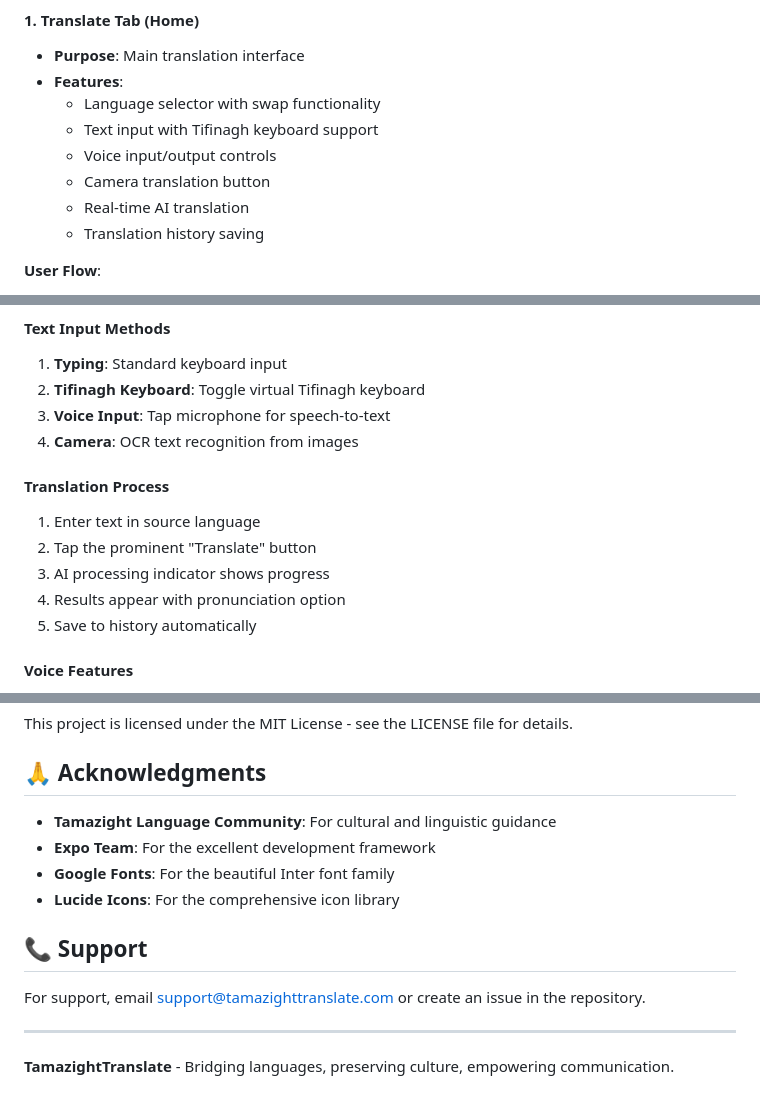
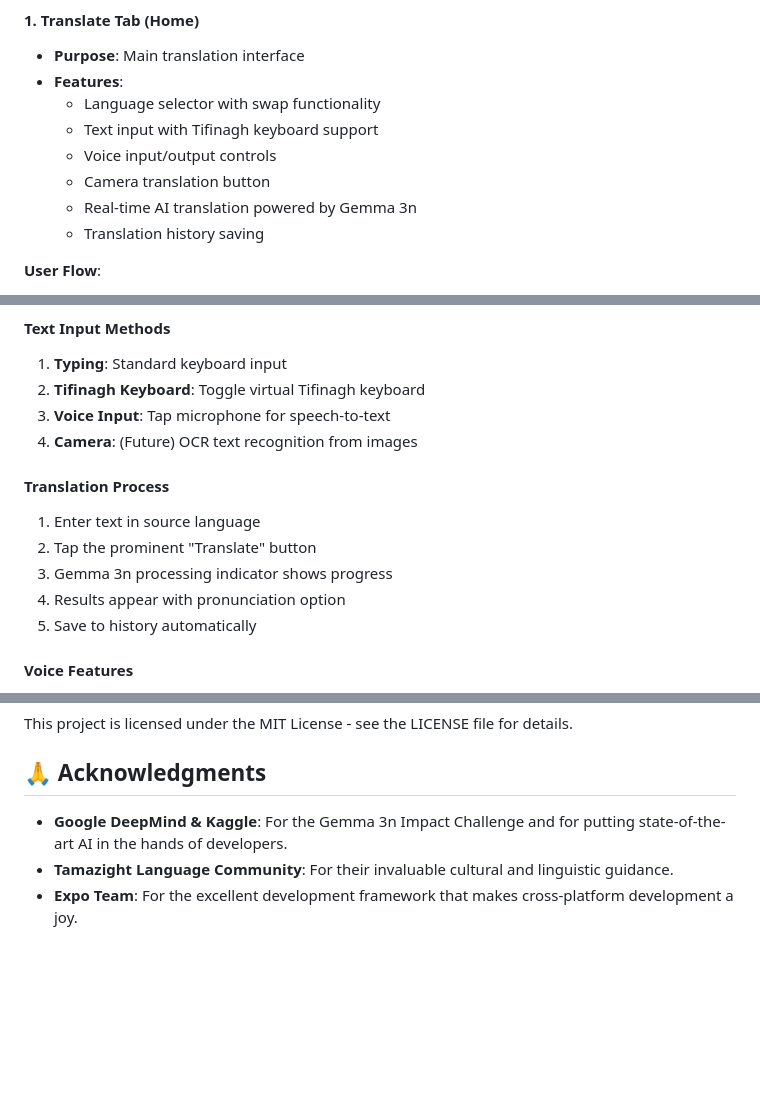
Before and after one commit to tamazightdev/v3-Tamazight_MultiLingo_App, a Markdown page: README.md, 3 parts joined by grey strips. GitHub-like rendering; blank space fills up the shorter version.

```diff
--- a/README.md
+++ b/README.md
@@ -89,7 +116,7 @@ The app uses a tab-based navigation structure with four main sections:
   - Text input with Tifinagh keyboard support
   - Voice input/output controls
   - Camera translation button
-  - Real-time AI translation
+  - Real-time AI translation powered by Gemma 3n
   - Translation history saving
 
 **User Flow**:
@@ -155,12 +182,12 @@ The app uses a tab-based navigation structure with four main sections:
 1. **Typing**: Standard keyboard input
 2. **Tifinagh Keyboard**: Toggle virtual Tifinagh keyboard
 3. **Voice Input**: Tap microphone for speech-to-text
-4. **Camera**: OCR text recognition from images
+4. **Camera**: (Future) OCR text recognition from images
 
 #### Translation Process
 1. Enter text in source language
 2. Tap the prominent "Translate" button
-3. AI processing indicator shows progress
+3. Gemma 3n processing indicator shows progress
 4. Results appear with pronunciation option
 5. Save to history automatically
 
@@ -283,15 +312,6 @@ This project is licensed under the MIT License - see the LICENSE file for detail
 
 ## 🙏 Acknowledgments
 
-- **Tamazight Language Community**: For cultural and linguistic guidance
-- **Expo Team**: For the excellent development framework
-- **Google Fonts**: For the beautiful Inter font family
-- **Lucide Icons**: For the comprehensive icon library
-
-## 📞 Support
-
-For support, email support@tamazighttranslate.com or create an issue in the repository.
-
----
-
-**TamazightTranslate** - Bridging languages, preserving culture, empowering communication.
+- **Google DeepMind & Kaggle**: For the Gemma 3n Impact Challenge and for putting state-of-the-art AI in the hands of developers.
+- **Tamazight Language Community**: For their invaluable cultural and linguistic guidance.
+- **Expo Team**: For the excellent development framework that makes cross-platform development a joy.
```
Also changed, not shown: other parts of README.md (+65 -36 lines).
